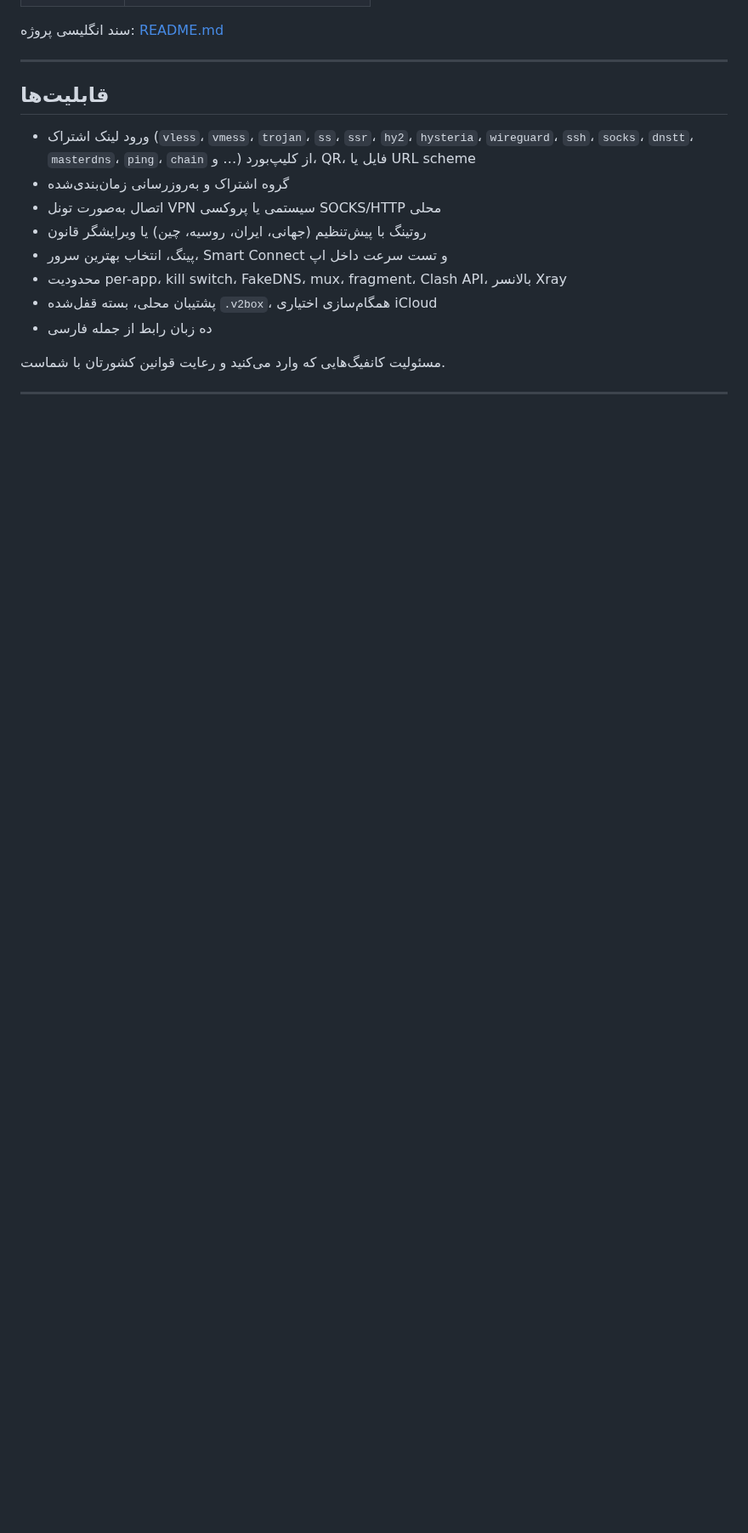
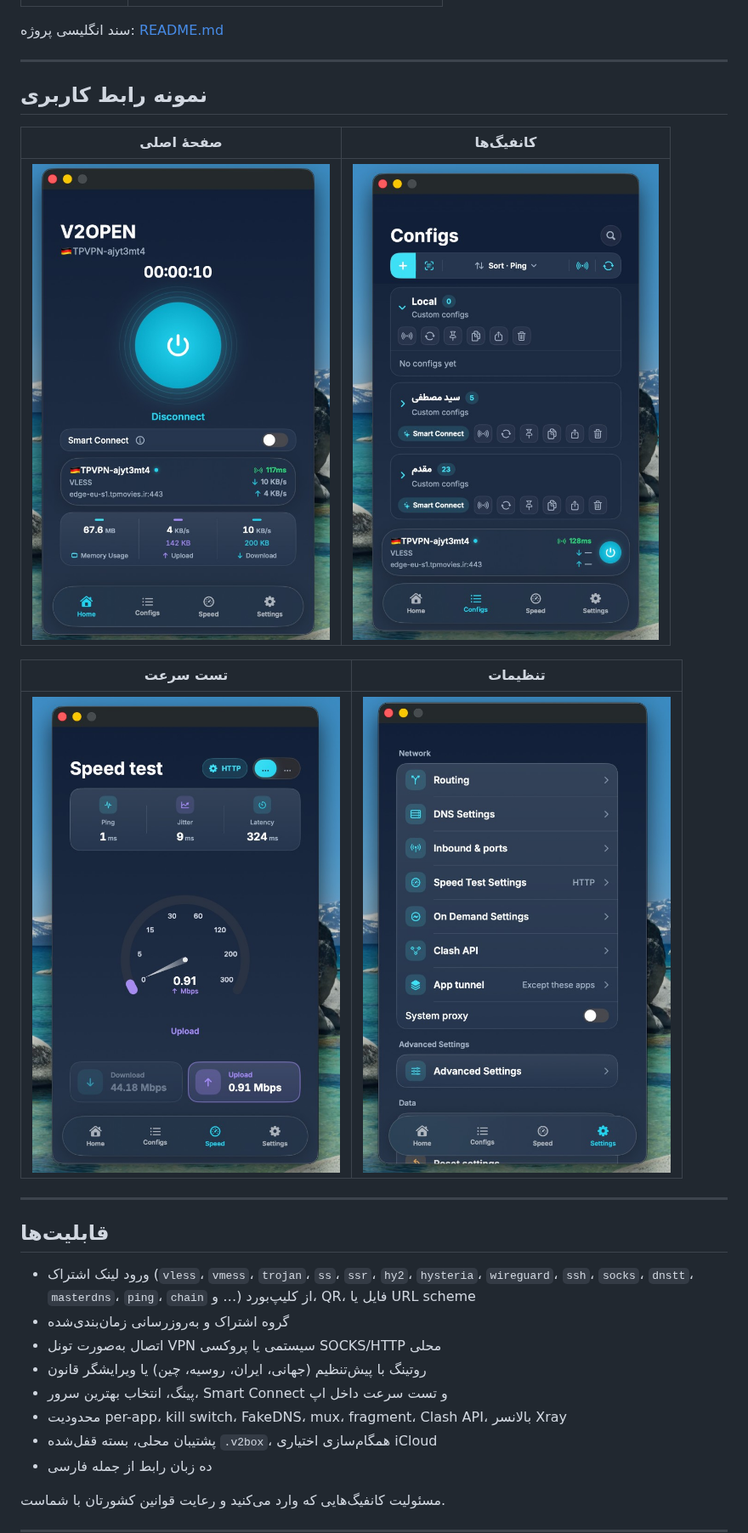
Before and after one commit to DinonowDev/v2open, a Markdown page: README.fa.md, the part around one of its changes. Shown at 85% size. Drawn GitHub-style; pictures changed too: docs/screenshots/configs.png (added), docs/screenshots/home.png (added), docs/screenshots/settings.png (added); blank space fills up the shorter version.

```diff
--- a/README.fa.md
+++ b/README.fa.md
@@ -13,5 +18,17 @@ V2Open سرویس VPN نمی‌فروشد و سرورهای کانفیگ شما
 
 سند انگلیسی پروژه: [README.md](README.md)
+
+---
+
+## نمونه رابط کاربری
+
+| صفحهٔ اصلی | کانفیگ‌ها |
+| --- | --- |
+| ![صفحهٔ اصلی — اتصال، آمار، Smart Connect](docs/screenshots/home.png) | ![کانفیگ‌ها — گروه‌ها، اشتراک، پینگ](docs/screenshots/configs.png) |
+
+| تست سرعت | تنظیمات |
+| --- | --- |
+| ![تست سرعت — گیج و حالت HTTP](docs/screenshots/speed-test.png) | ![تنظیمات — روتینگ، DNS، تونل، پروکسی](docs/screenshots/settings.png) |
 
 ---
 
```
Also changed, not shown: other parts of README.fa.md (+19 -1 lines), CHANGELOG.md (+1 -0 lines), README.md (+32 -0 lines), 4 other files.
